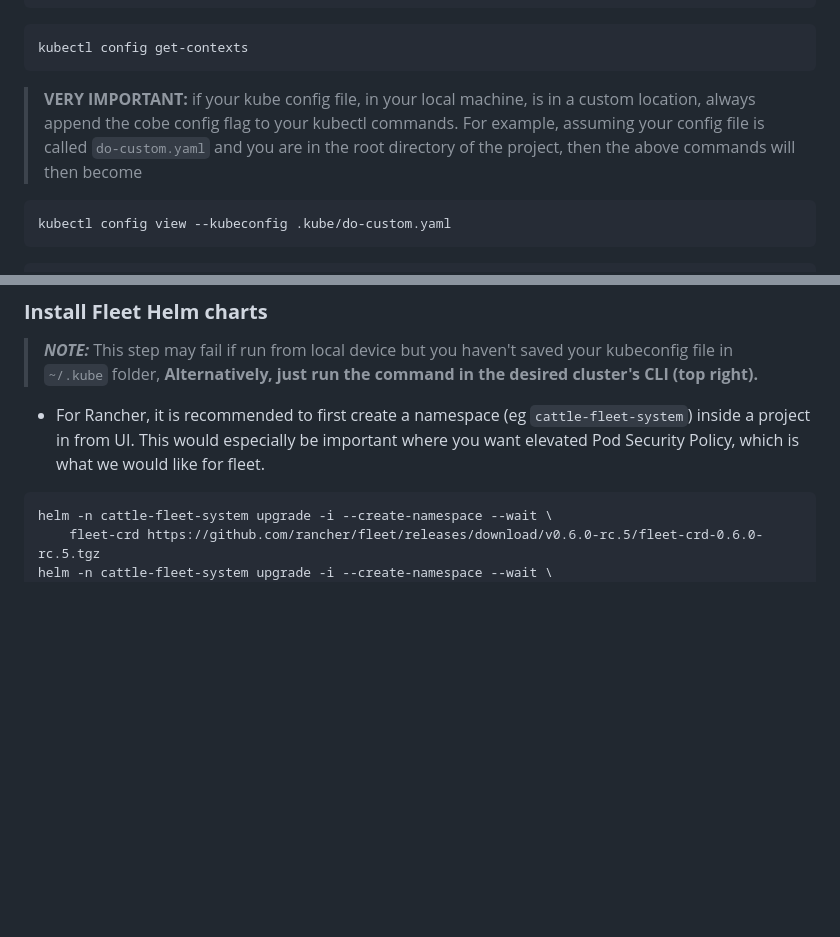
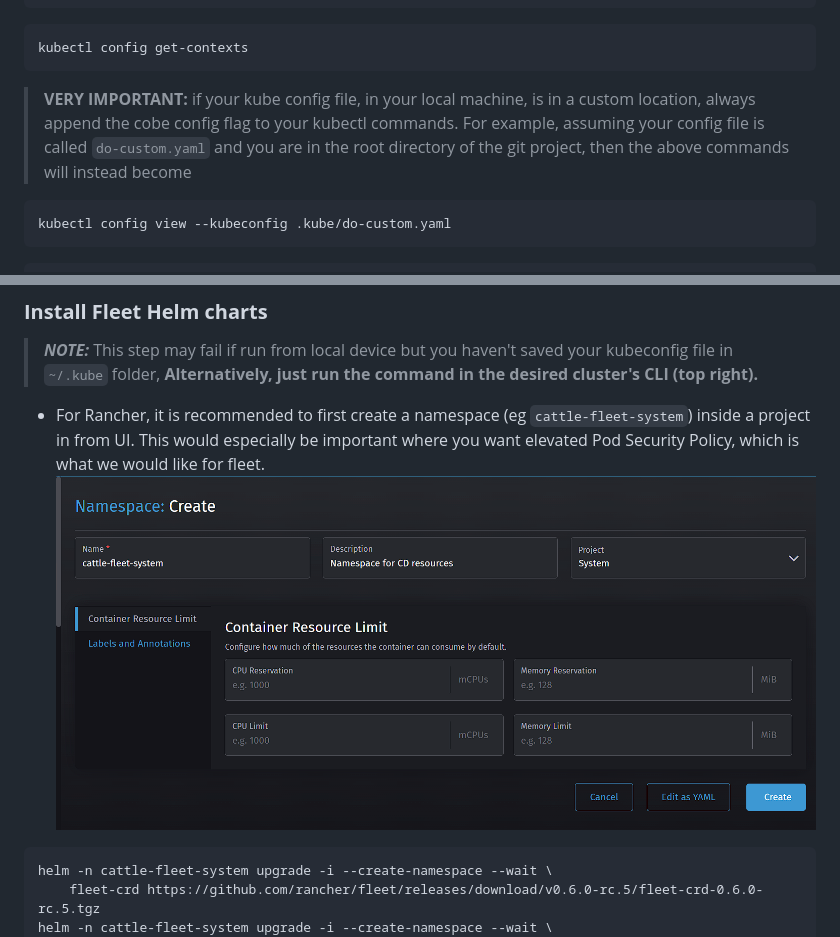
Before and after one commit to hayone1/Rancher-fleet-k3s, a Markdown page: README.md, 2 parts joined by grey strips. Rendered like a GitHub page; pictures changed too: image.png (added); blank space fills up the shorter version.

````diff
--- a/README.md
+++ b/README.md
@@ -102,7 +102,7 @@ kubectl config view --kubeconfig .kube/do-custom.yaml
 ```
 kubectl config get-contexts
 ```
-> **VERY IMPORTANT:** if your kube config file, in your local machine, is in a custom location, always append the cobe config flag to your kubectl commands. For example, assuming your config file is called `do-custom.yaml` and you are in the root directory of the project, then the above commands will then become
+> **VERY IMPORTANT:** if your kube config file, in your local machine, is in a custom location, always append the cobe config flag to your kubectl commands. For example, assuming your config file is called `do-custom.yaml` and you are in the root directory of the git project, then the above commands will instead become
 
 ```
 kubectl config view --kubeconfig .kube/do-custom.yaml
@@ -184,6 +184,7 @@ kubectl delete storageclass longhorn-test
 ### **Install Fleet Helm charts**
 > **_NOTE:_**  This step may fail if run from local device but you haven't saved your kubeconfig file  in `~/.kube` folder, **Alternatively, just run the command in the desired cluster's CLI (top right).**
 - For Rancher, it is recommended to first create a namespace (eg `cattle-fleet-system`) inside a project in from UI. This would especially be important where you want elevated Pod Security Policy, which is what we would like for fleet.
+![Alt text](image.png)
 ```
 helm -n cattle-fleet-system upgrade -i --create-namespace --wait \
     fleet-crd https://github.com/rancher/fleet/releases/download/v0.6.0-rc.5/fleet-crd-0.6.0-rc.5.tgz
````
